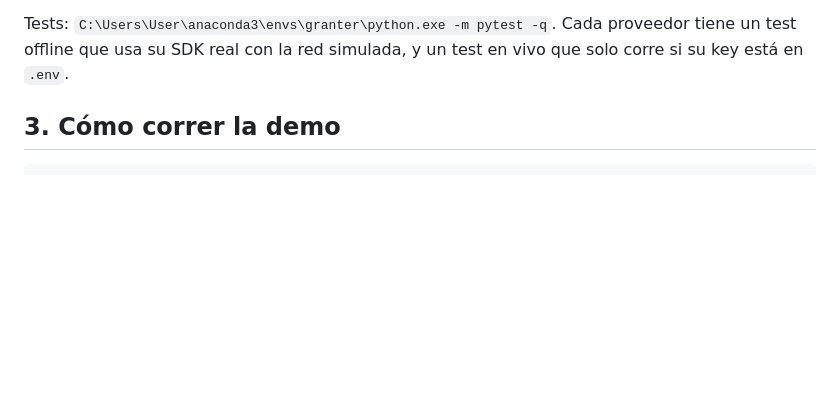
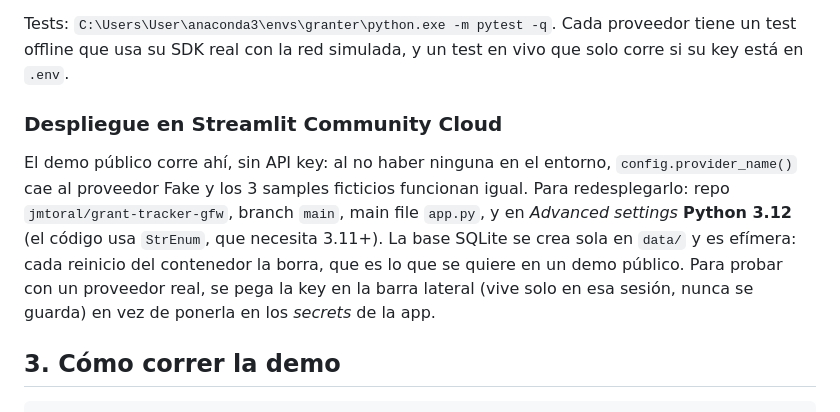
Before and after one commit to jmtoral/grant-tracker-gfw, a Markdown page: README.md, the part around one of its changes. Rendered like a GitHub page; blank space fills up the shorter version.

Commit message:
Document the live demo, docs site and Streamlit Cloud deployment

```diff
--- a/README.md
+++ b/README.md
@@ -56,6 +59,16 @@ siempre con el mismo schema Pydantic, con un reintento.
 
 Tests: `C:\Users\User\anaconda3\envs\granter\python.exe -m pytest -q`. Cada proveedor tiene un test offline
 que usa su SDK real con la red simulada, y un test en vivo que solo corre si su key está en `.env`.
+
+### Despliegue en Streamlit Community Cloud
+
+El demo público corre ahí, sin API key: al no haber ninguna en el entorno, `config.provider_name()` cae al
+proveedor Fake y los 3 samples ficticios funcionan igual. Para redesplegarlo:
+repo `jmtoral/grant-tracker-gfw`, branch `main`, main file `app.py`, y en *Advanced settings*
+**Python 3.12** (el código usa `StrEnum`, que necesita 3.11+). La base SQLite se crea sola en `data/` y es
+efímera: cada reinicio del contenedor la borra, que es lo que se quiere en un demo público. Para probar con un
+proveedor real, se pega la key en la barra lateral (vive solo en esa sesión, nunca se guarda) en vez de
+ponerla en los *secrets* de la app.
 
 ## 3. Cómo correr la demo
 
```
Also changed, not shown: other parts of README.md (+3 -0 lines).
